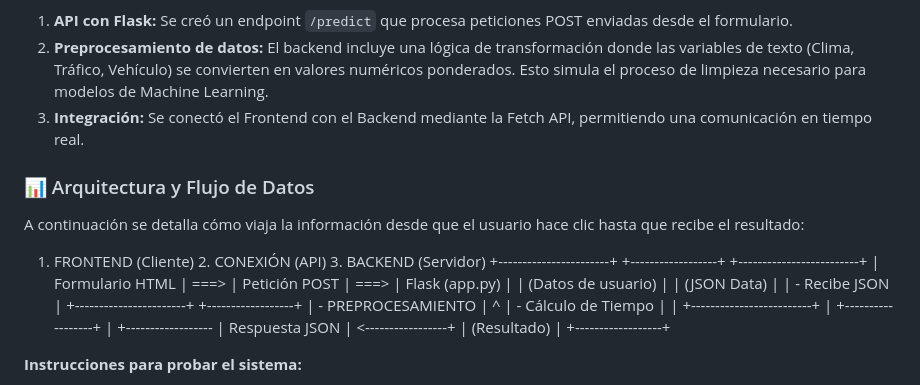
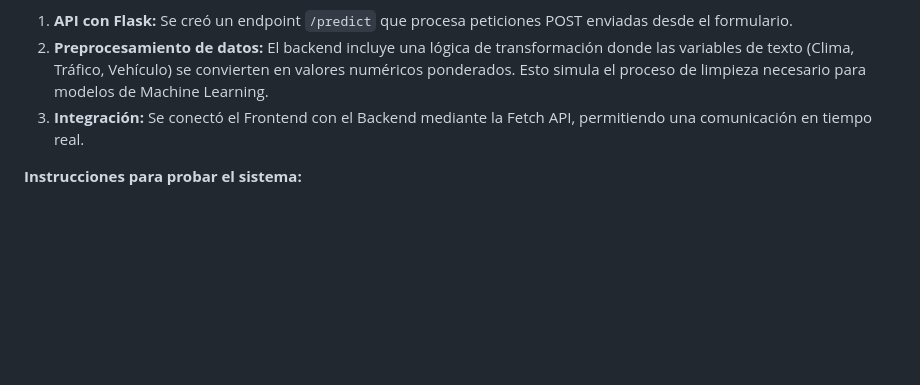
Before and after one commit to lumoralesunal/Proyecto-ciencia-datos, a Markdown page: README.md, the part around the change. Rendered like a GitHub page; blank space fills up the shorter version.

```diff
--- a/README.md
+++ b/README.md
@@ -43,22 +43,6 @@ Para esta entrega, se ha desarrollado la infraestructura del backend y la lógic
 2. **Preprocesamiento de datos:** El backend incluye una lógica de transformación donde las variables de texto (Clima, Tráfico, Vehículo) se convierten en valores numéricos ponderados. Esto simula el proceso de limpieza necesario para modelos de Machine Learning.
 3. **Integración:** Se conectó el Frontend con el Backend mediante la Fetch API, permitiendo una comunicación en tiempo real.
 
-### 📊 Arquitectura y Flujo de Datos
-A continuación se detalla cómo viaja la información desde que el usuario hace clic hasta que recibe el resultado:
-
-1. FRONTEND (Cliente)          2. CONEXIÓN (API)          3. BACKEND (Servidor)
-+-----------------------+      +------------------+      +-------------------------+
-|  Formulario HTML      | ===> |   Petición POST  | ===> |  Flask (app.py)         |
-|  (Datos de usuario)   |      |   (JSON Data)    |      |  - Recibe JSON          |
-+-----------------------+      +------------------+      |  - PREPROCESAMIENTO     |
-           ^                                             |  - Cálculo de Tiempo    |
-           |                                             +-------------------------+
-           |                   +------------------+                   |
-           +------------------ |  Respuesta JSON  | <-----------------+
-                               |  (Resultado)     |
-                               +------------------+
-
-
 **Instrucciones para probar el sistema:**
 1. Instalar las librerías necesarias: `pip install flask flask-cors`
 2. Ejecutar el backend: `python app.py`
```
